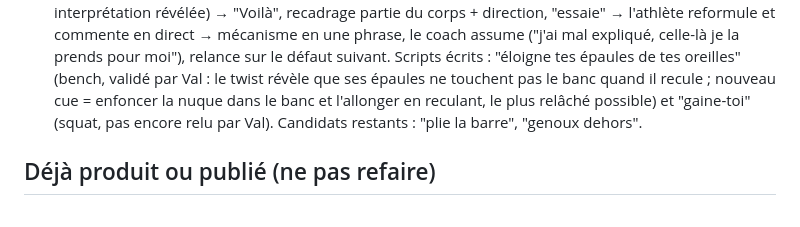
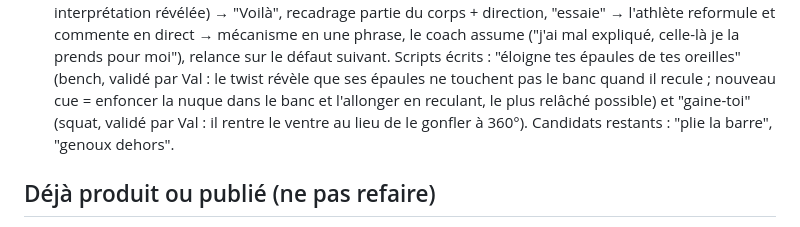
Before and after one commit to valentinrivi-debug/Val, a Markdown page: CLAUDE.md, the part around the change. Drawn GitHub-style.

Commit message:
Mark bracing sketch script as validated
Co-Authored-By: Claude Opus 5.5 <noreply@anthropic.com>
Claude-Session: https://claude.ai/code/session_0163MHFoS3v1nxmfU1E467aX

```diff
--- a/CLAUDE.md
+++ b/CLAUDE.md
@@ -175,7 +175,7 @@ volume, de fréquence, d'intensité). Origine de sa philosophie santé + long te
   prends pour moi"), relance sur le défaut suivant. Scripts écrits : "éloigne tes épaules
   de tes oreilles" (bench, validé par Val : le twist révèle que ses épaules ne touchent
   pas le banc quand il recule ; nouveau cue = enfoncer la nuque dans le banc et l'allonger
-  en reculant, le plus relâché possible) et "gaine-toi" (squat, pas encore relu par Val).
+  en reculant, le plus relâché possible) et "gaine-toi" (squat, validé par Val : il rentre le ventre au lieu de le gonfler à 360°).
   Candidats restants : "plie la barre", "genoux dehors".
 
 ## Déjà produit ou publié (ne pas refaire)
```
